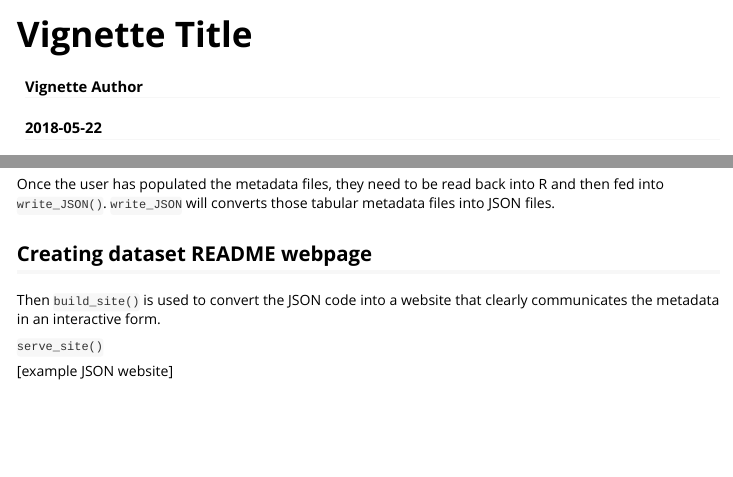
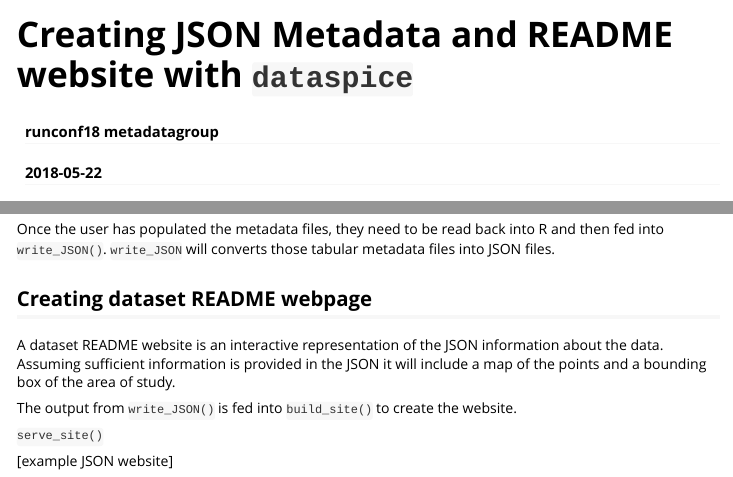
Before and after one commit to ropensci/dataspice, an R Markdown document (vignettes/populating-templates.Rmd): the page in a window 1100 px wide, from its top, and a second part further down, joined at a grey line. Rendered offline with R 4.5, knitr and Pandoc, with nearby package versions.

Commit message:
vignette website description

```diff
--- a/vignettes/populating-templates.Rmd
+++ b/vignettes/populating-templates.Rmd
@@ -1,6 +1,6 @@
 ---
-title: "Vignette Title"
-author: "Vignette Author"
+title: "Creating JSON Metadata and README website with `dataspice`"
+author: "runconf18 metadatagroup"
 date: "`r Sys.Date()`"
 output: rmarkdown::html_vignette
 vignette: >
@@ -45,7 +45,9 @@ Once the user has populated the metadata files, they need to be read back into R
 
 ## Creating dataset README webpage
 
-Then `build_site()` is used to convert the JSON code into a website that clearly communicates the metadata in an interactive form.
+A dataset README website is an interactive representation of the JSON information about the data. Assuming sufficient information is provided in the JSON it will include a map of the points and a bounding box of the area of study.
+
+The output from `write_JSON()` is fed into `build_site()` to create the website.
 
 `serve_site()`
 
```
